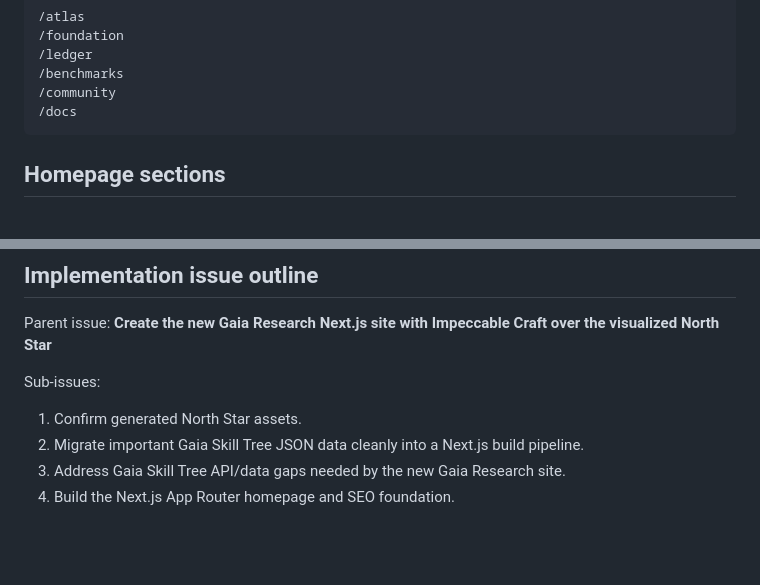
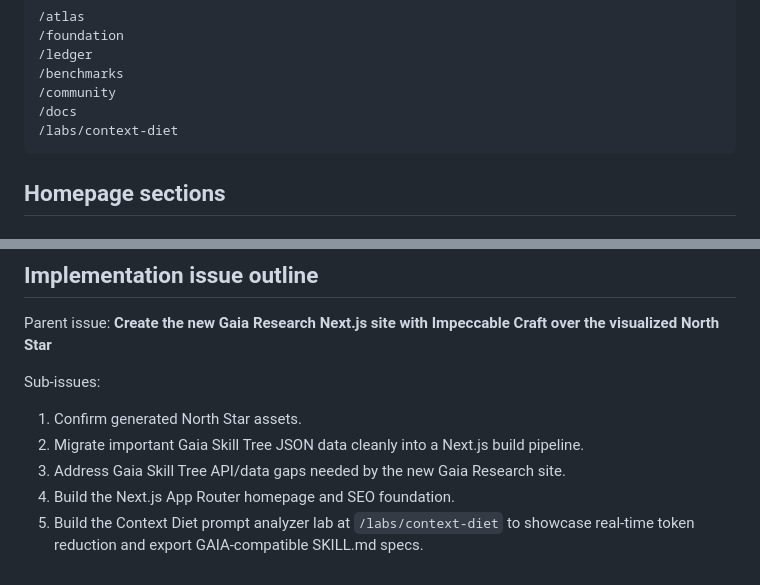
Before and after one commit to gaia-research/gaia-research, a Markdown page: docs/plans/gaia-research-nextjs-north-star.md, 2 parts joined by grey strips. Rendered like a GitHub page; blank space fills up the shorter version.

Commit message:
docs: add context diet analyzer lab to research site plan

````diff
--- a/docs/plans/gaia-research-nextjs-north-star.md
+++ b/docs/plans/gaia-research-nextjs-north-star.md
@@ -98,6 +98,7 @@ Future routes:
 /benchmarks
 /community
 /docs
+/labs/context-diet
 ```
 
 ## Homepage sections
@@ -277,3 +278,4 @@ Sub-issues:
 2. Migrate important Gaia Skill Tree JSON data cleanly into a Next.js build pipeline.
 3. Address Gaia Skill Tree API/data gaps needed by the new Gaia Research site.
 4. Build the Next.js App Router homepage and SEO foundation.
+5. Build the Context Diet prompt analyzer lab at `/labs/context-diet` to showcase real-time token reduction and export GAIA-compatible SKILL.md specs.
````
